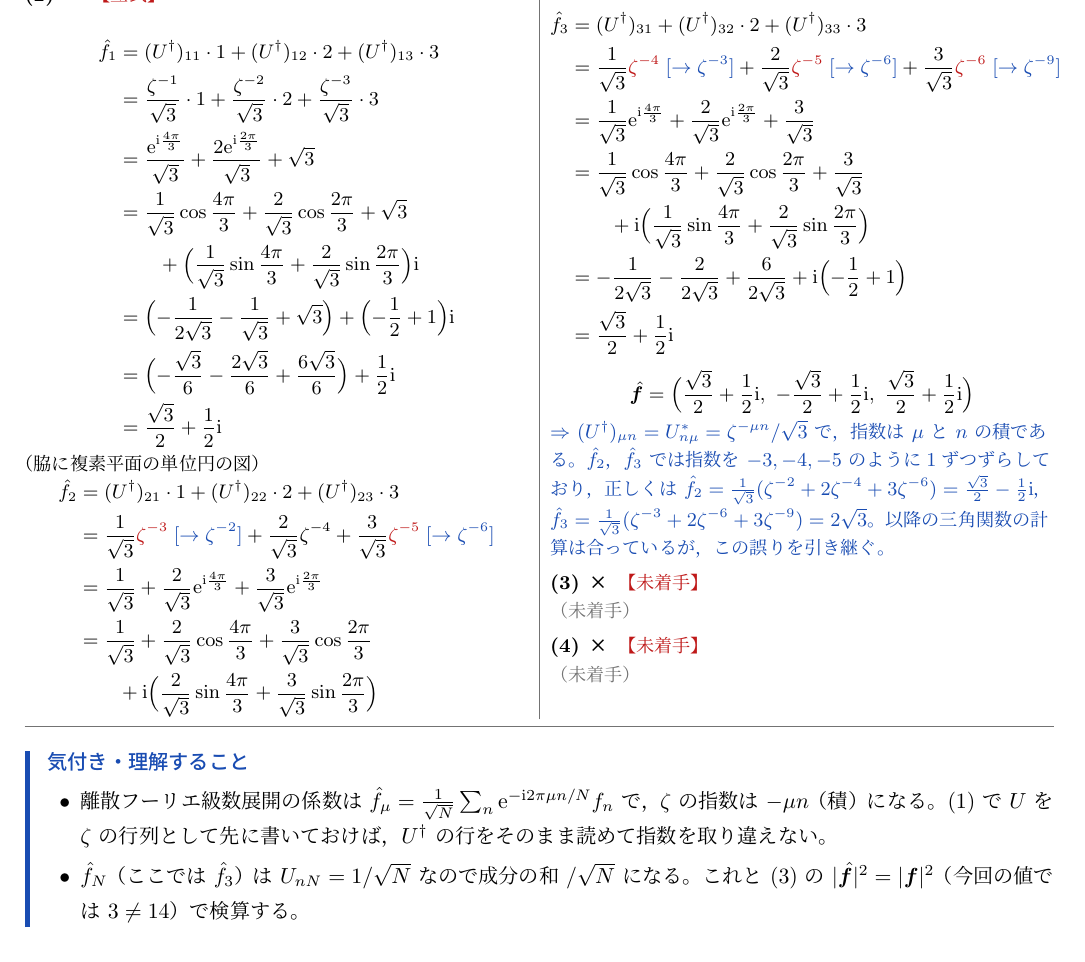
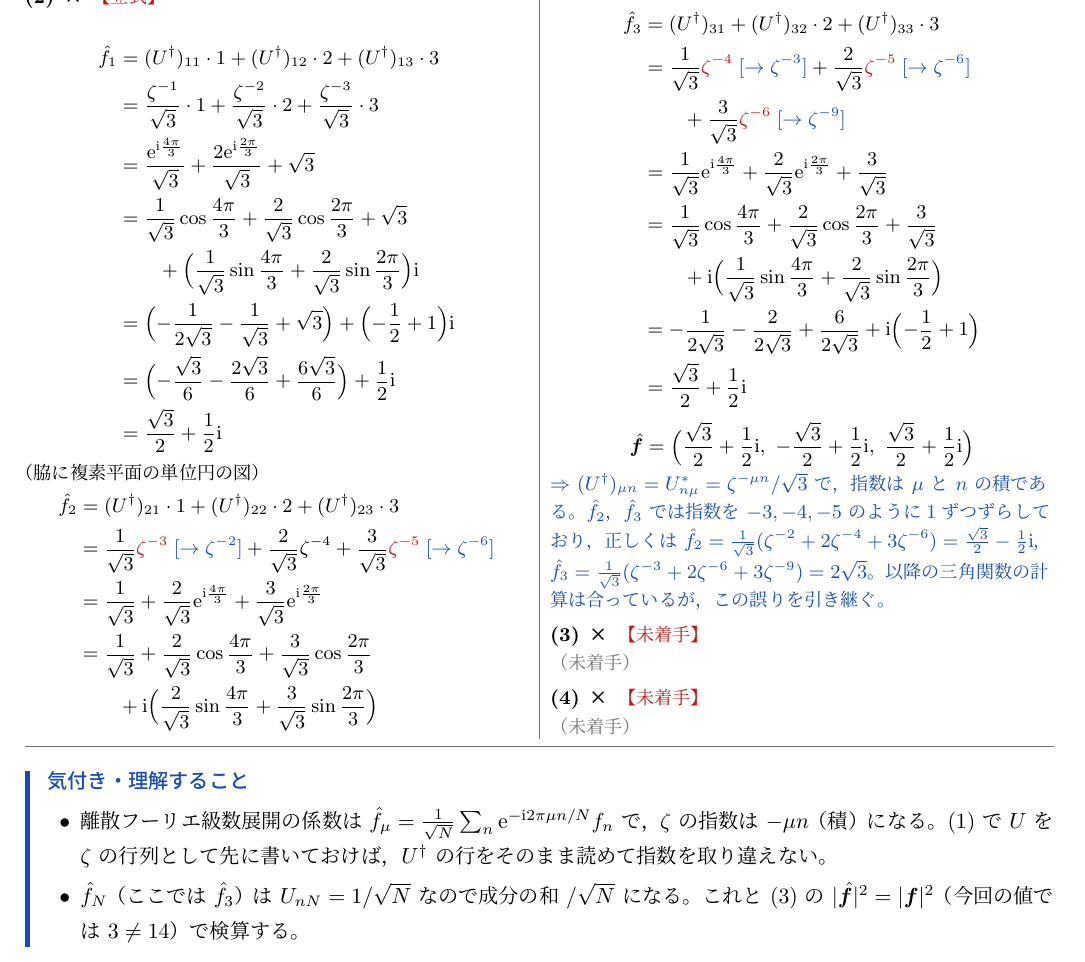
Before and after one commit to FDEB137/daigaku-butsuri-kiroku, a LaTeX document (note/数理物理1/数理物理1-9.tex): part of page 3 of 9, cut so that both start at the same text. The pictures show the PDF file note/数理物理1/数理物理1-9.pdf that the author committed with the source.

Commit message:
kiroku 2026-11-26 02:09 note

```diff
--- a/note/数理物理1/数理物理1-9.tex
+++ b/note/数理物理1/数理物理1-9.tex
@@ -105,7 +105,8 @@ U_{n\mu}=\frac{\ee^{\ii 2\pi\mu n/3}}{\sqrt{3}}=\frac{\zeta^{\mu n}}{\sqrt{3}}\q
 \end{align*}
 \begin{align*}
   \hat{f}_3&=(U^{\dagger})_{31}+(U^{\dagger})_{32}\cdot2+(U^{\dagger})_{33}\cdot3\\
-  &=\frac{1}{\sqrt{3}}\ayamari{\zeta^{-4}}{\zeta^{-3}}+\frac{2}{\sqrt{3}}\ayamari{\zeta^{-5}}{\zeta^{-6}}+\frac{3}{\sqrt{3}}\ayamari{\zeta^{-6}}{\zeta^{-9}}\\
+  &=\frac{1}{\sqrt{3}}\ayamari{\zeta^{-4}}{\zeta^{-3}}+\frac{2}{\sqrt{3}}\ayamari{\zeta^{-5}}{\zeta^{-6}}\\
+  &\qquad+\frac{3}{\sqrt{3}}\ayamari{\zeta^{-6}}{\zeta^{-9}}\\
   &=\frac{1}{\sqrt{3}}\ee^{\ii\frac{4\pi}{3}}+\frac{2}{\sqrt{3}}\ee^{\ii\frac{2\pi}{3}}+\frac{3}{\sqrt{3}}\\
   &=\frac{1}{\sqrt{3}}\cos\frac{4\pi}{3}+\frac{2}{\sqrt{3}}\cos\frac{2\pi}{3}+\frac{3}{\sqrt{3}}\\
   &\qquad+\ii\Bigl(\frac{1}{\sqrt{3}}\sin\frac{4\pi}{3}+\frac{2}{\sqrt{3}}\sin\frac{2\pi}{3}\Bigr)\\
@@ -596,8 +598,9 @@ $v$ が (5) の結果と一致することを確かめよ。
   k\sum2\cos\frac{2\pi\mu}{N}U_{n\mu}\hat{x}_{\mu}-2U_{n\mu}\hat{x}_{\mu}
 \]
 \begin{align*}
-  m\kakimachigai{\frac{\dd^{2}\hat{x}_{\mu}}{\dd x_n}}{\sum_{\mu}U_{n\mu}\dv[2]{\hat{x}_{\mu}}{t}}&=k\sum-4\sin^{2}\frac{\pi\mu}{N}U_{n\mu}\hat{x}_{\mu}\\
-  &\qquad+k'\sum-4\sin^{2}\frac{2\pi\mu}{N}U_{n\mu}\hat{x}_{\mu}
+  &m\kakimachigai{\frac{\dd^{2}\hat{x}_{\mu}}{\dd x_n}}{\sum_{\mu}U_{n\mu}\dv[2]{\hat{x}_{\mu}}{t}}\\
+  &\qquad=k\sum-4\sin^{2}\frac{\pi\mu}{N}U_{n\mu}\hat{x}_{\mu}\\
+  &\qquad\quad+k'\sum-4\sin^{2}\frac{2\pi\mu}{N}U_{n\mu}\hat{x}_{\mu}
 \end{align*}
 \nuke{$\sum_n(U^{\dagger})_{\nu n}$}
 \begin{align*}
```
Also changed, not shown: toubun/数理物理1/057_2026-10-03.tex (+2 -1 lines), toubun/数理物理1/064_2026-10-03.tex (+5 -3 lines), note/数理物理1/数理物理1-9.pdf, note/数理物理1/数理物理1-9.tex (3 more changed lines).
